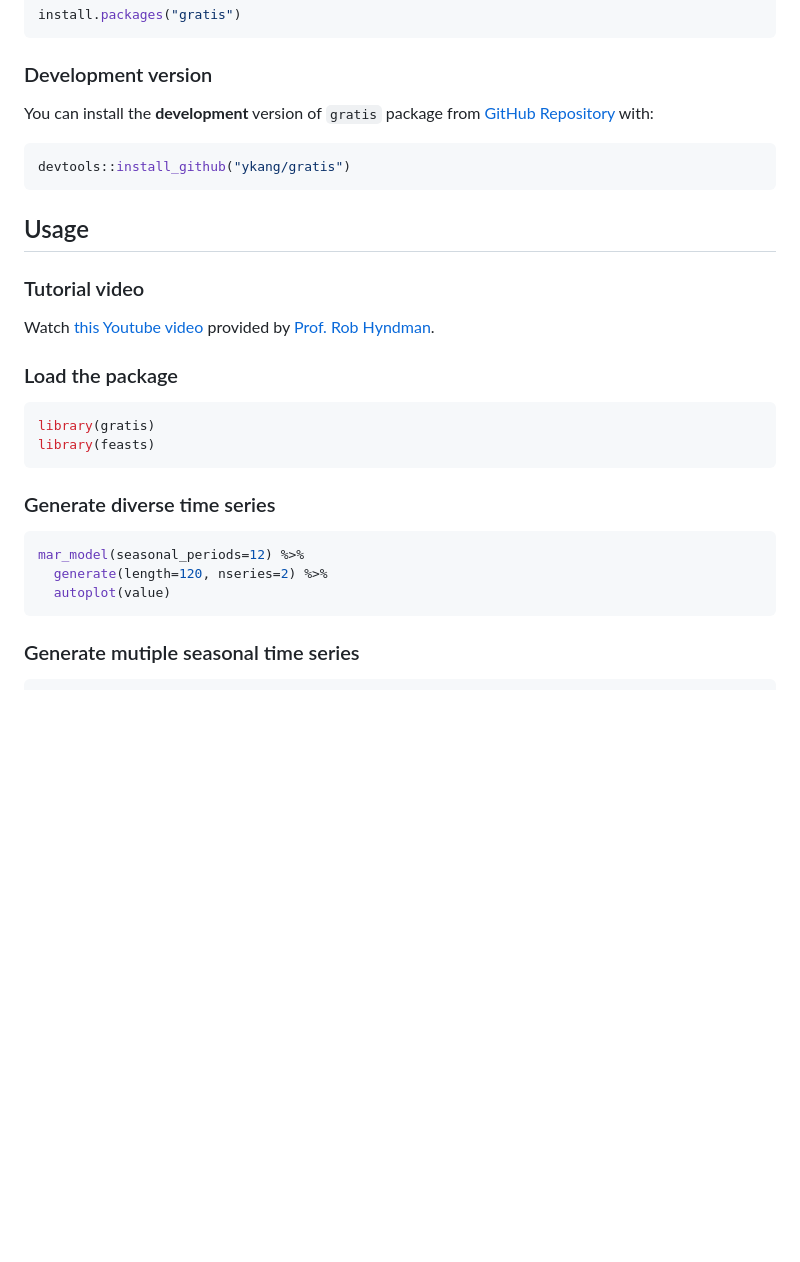
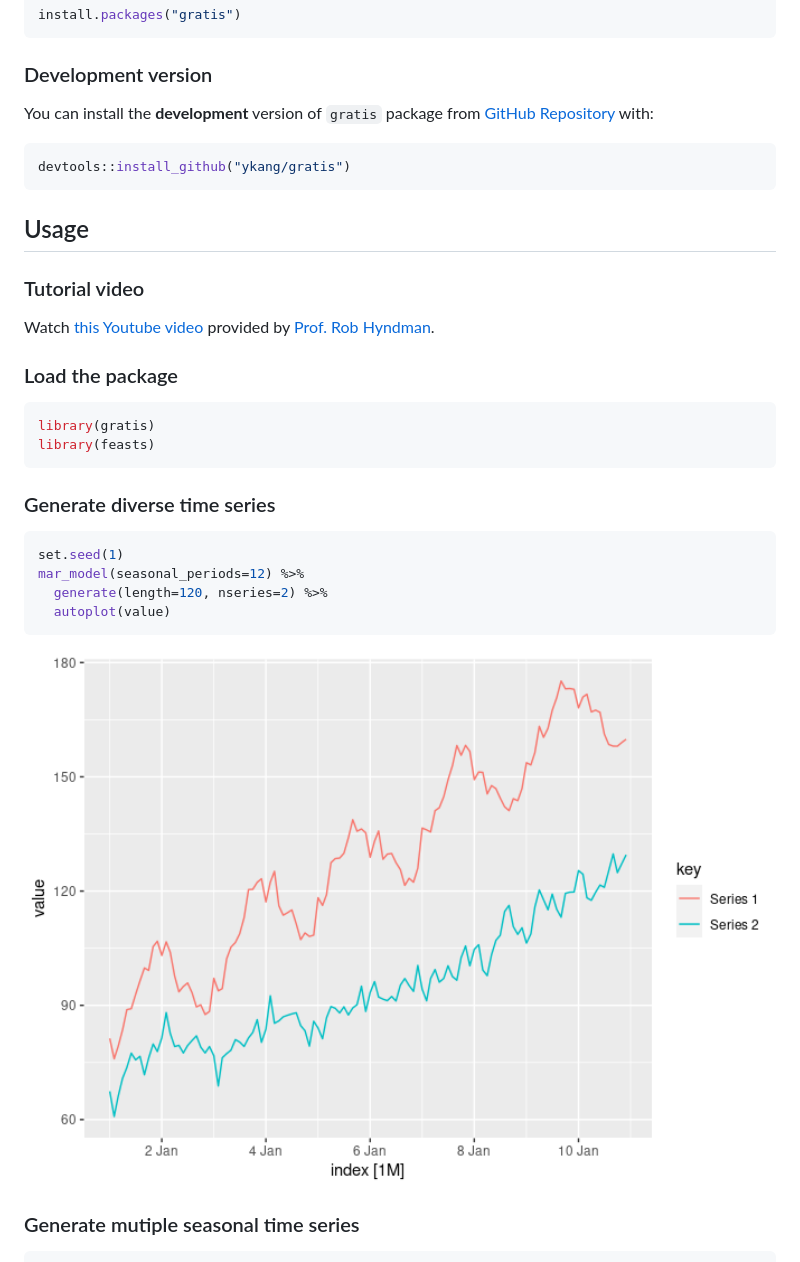
Before and after one commit to ykang/gratis, a Markdown page: README.md, the part around the change printed below. GitHub-like rendering; pictures changed too: man/figures/README-unnamed-chunk-2-1.png (added); blank space fills up the shorter version.

````diff
--- a/README.md
+++ b/README.md
@@ -24,19 +24,19 @@ install.packages("gratis")
 
 ### Development version
 
-You can install the **development** version of `gratis` package from [GitHub
-Repository](https://github.com/ykang/gratis) with:
+You can install the **development** version of `gratis` package from
+[GitHub Repository](https://github.com/ykang/gratis) with:
 
 ``` r
 devtools::install_github("ykang/gratis")
 ```
 
-Usage
------
+## Usage
 
 ### Tutorial video
 
-Watch [this Youtube video](https://www.youtube.com/watch?v=F3lWECtFa44) provided by [Prof. Rob Hyndman](https://robjhyndman.com/).
+Watch [this Youtube video](https://www.youtube.com/watch?v=F3lWECtFa44)
+provided by [Prof. Rob Hyndman](https://robjhyndman.com/).
 
 ### Load the package
 
@@ -48,10 +48,13 @@ library(feasts)
 ### Generate diverse time series
 
 ``` r
+set.seed(1)
 mar_model(seasonal_periods=12) %>%
   generate(length=120, nseries=2) %>%
   autoplot(value)
 ```
+
+<img src="man/figures/README-unnamed-chunk-2-1.png" width="100%" />
 
 ### Generate mutiple seasonal time series
 
````
Also changed, not shown: other parts of README.md (+67 -35 lines), man/figures/README-unnamed-chunk-3-1.png (added), man/figures/README-unnamed-chunk-4-1.png (added), 2 other files.
